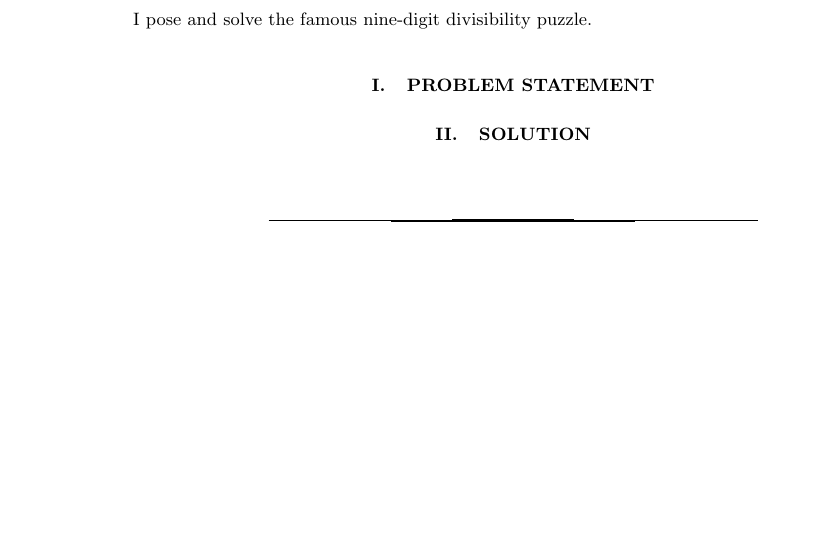
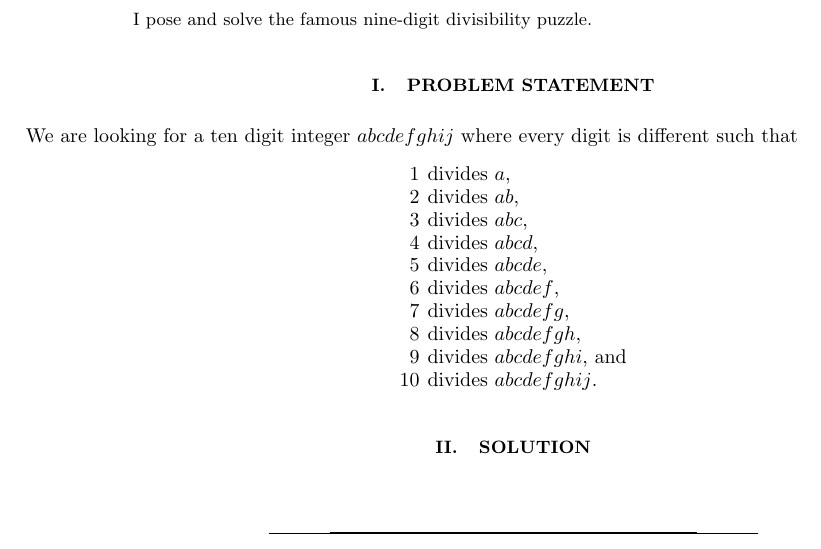
Before and after one commit to evanberkowitz/divisibility-puzzle, a LaTeX paper (master.tex, which reads section/problem-statement.tex): part of the page, cut so that both start at the same text, the shorter picture padded with empty space. Compiled offline with pdfLaTeX.

Commit message:
State problem.

```diff
--- a/section/problem-statement.tex
+++ b/section/problem-statement.tex
@@ -1 +1,17 @@
 \section{Problem Statement}
+
+We are looking for a ten digit integer $abcdefghij$ where every digit is different such that
+\begin{center}
+\begin{tabular}{rl}
+	1	&	divides $a$,					\\
+	2	&	divides $ab$,					\\
+	3	&	divides $abc$,					\\
+	4	&	divides $abcd$,					\\
+	5	&	divides $abcde$,				\\
+	6	&	divides $abcdef$,				\\
+	7	&	divides $abcdefg$,				\\
+	8	&	divides $abcdefgh$,				\\
+	9	&	divides $abcdefghi$, and		\\
+	10	&	divides $abcdefghij$.
+\end{tabular}
+\end{center}
```
